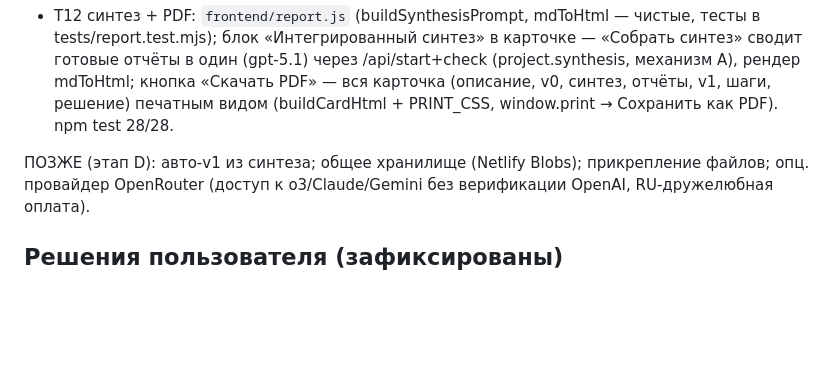
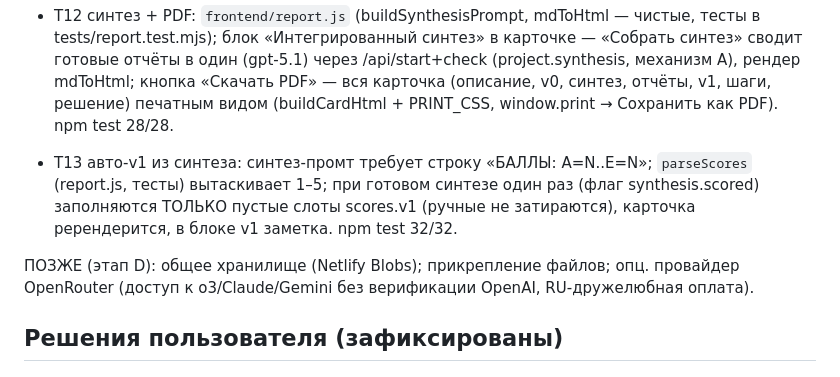
Before and after one commit to TuzovGleb/mts-scoring, a Markdown page: HANDOFF.md, the part around the change. GitHub-like rendering; blank space fills up the shorter version.

Commit message:
docs: HANDOFF — T13 (авто-v1 из синтеза) готов

```diff
--- a/HANDOFF.md
+++ b/HANDOFF.md
@@ -104,7 +104,12 @@ data/             ← локальные данные, пароль (data/ПАР
   карточка (описание, v0, синтез, отчёты, v1, шаги, решение) печатным видом
   (buildCardHtml + PRINT_CSS, window.print → Сохранить как PDF). npm test 28/28.
 
-ПОЗЖЕ (этап D): авто-v1 из синтеза; общее хранилище
+- T13 авто-v1 из синтеза: синтез-промт требует строку «БАЛЛЫ: A=N..E=N»;
+  `parseScores` (report.js, тесты) вытаскивает 1–5; при готовом синтезе один раз
+  (флаг synthesis.scored) заполняются ТОЛЬКО пустые слоты scores.v1 (ручные не
+  затираются), карточка ререндерится, в блоке v1 заметка. npm test 32/32.
+
+ПОЗЖЕ (этап D): общее хранилище
 (Netlify Blobs); прикрепление файлов; опц. провайдер OpenRouter (доступ к o3/Claude/Gemini
 без верификации OpenAI, RU-дружелюбная оплата).
 
```
